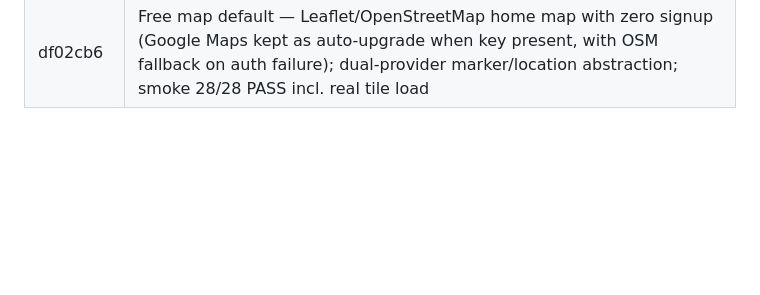
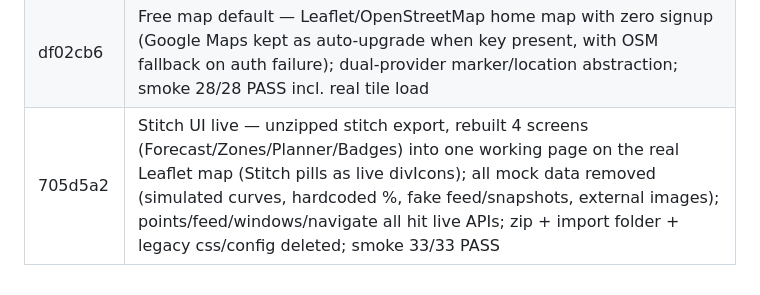
Before and after one commit to desumidhun2006/park_cast, a Markdown page: journey.md, the part around the change. Rendered like a GitHub page; blank space fills up the shorter version.

Commit message:
docs: update journey.md with Stitch UI integration (705d5a2)

```diff
--- a/journey.md
+++ b/journey.md
@@ -37,3 +37,4 @@ Execution Frequency: This entire 5-step protocol must be repeated for every sing
 | fa387e0 | Reopen project page — both servers were down, restarted backend :4000 (health ✓) + frontend :5173 (HTTP 200 ✓), opened http://localhost:5173 in browser |
 | 7351ba2 | Rename to Parkistics — rebranded site/services/packages/docs (title, header, API/ML service names, storage keys, test handle), renamed GitHub repo park_cast → parkistics + updated remote; smoke 26/26 PASS |
 | df02cb6 | Free map default — Leaflet/OpenStreetMap home map with zero signup (Google Maps kept as auto-upgrade when key present, with OSM fallback on auth failure); dual-provider marker/location abstraction; smoke 28/28 PASS incl. real tile load |
+| 705d5a2 | Stitch UI live — unzipped stitch export, rebuilt 4 screens (Forecast/Zones/Planner/Badges) into one working page on the real Leaflet map (Stitch pills as live divIcons); all mock data removed (simulated curves, hardcoded %, fake feed/snapshots, external images); points/feed/windows/navigate all hit live APIs; zip + import folder + legacy css/config deleted; smoke 33/33 PASS |
```
